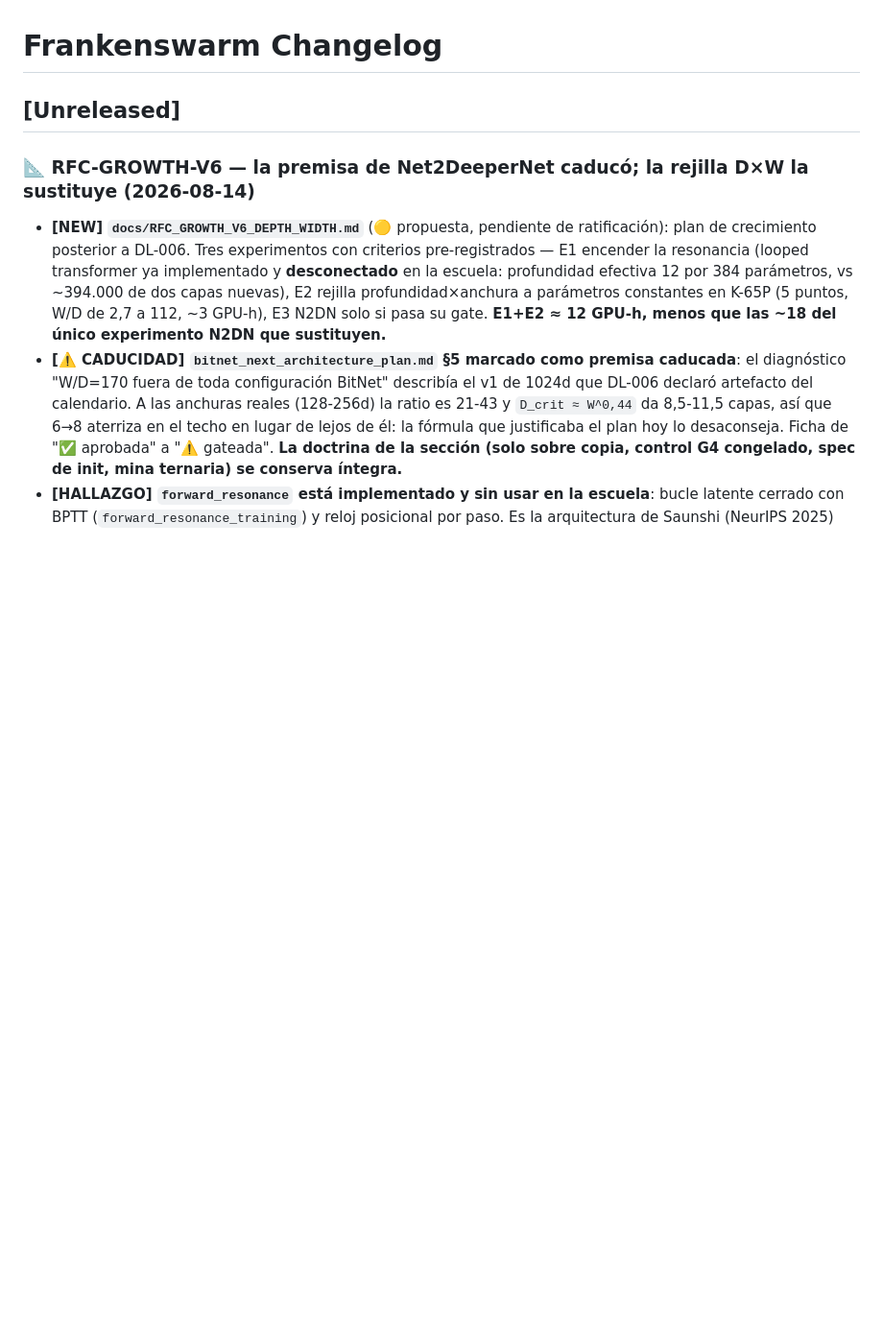
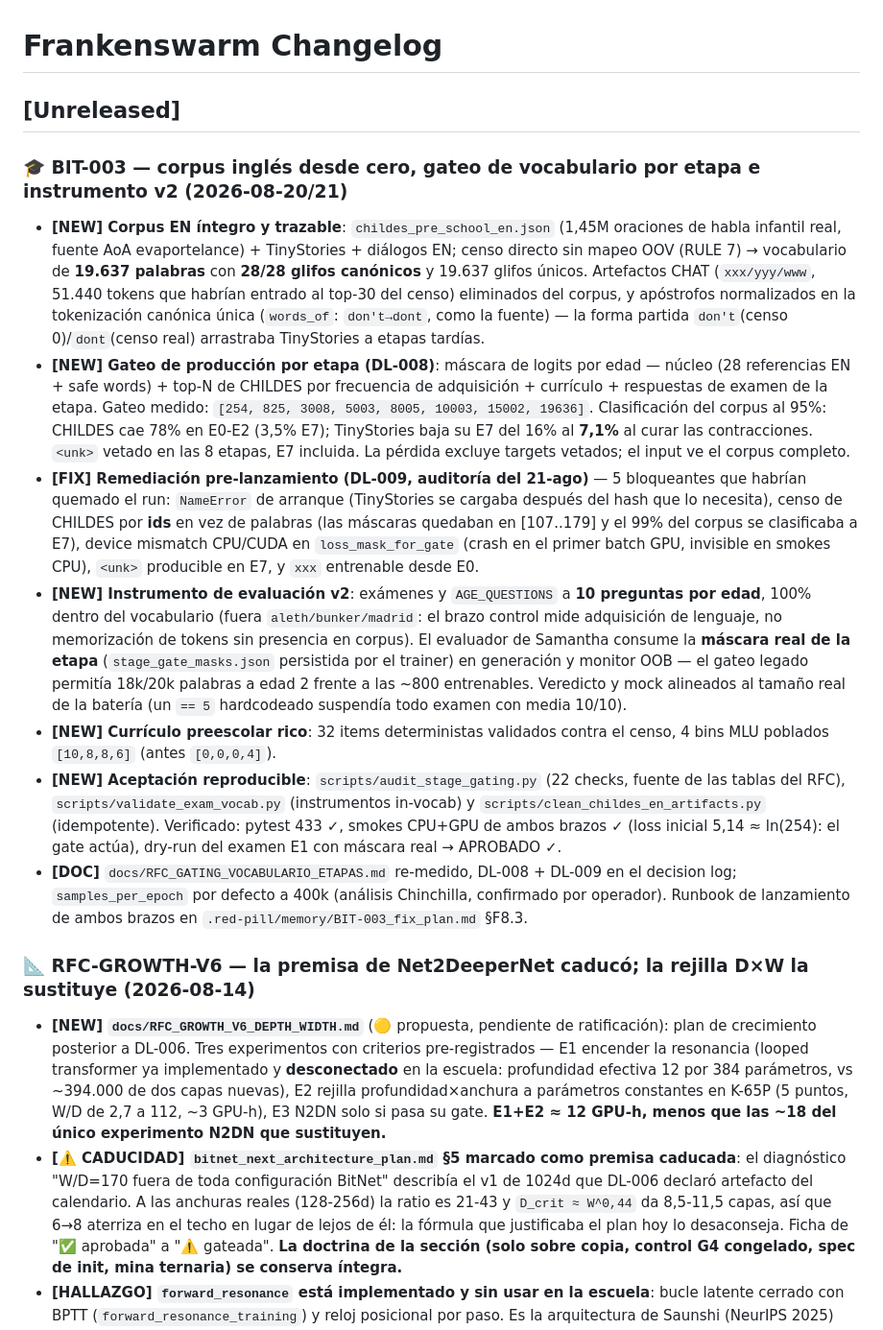
Before and after one commit to joanfgarcia/frankenswarm, a Markdown page: CHANGELOG.md, the part around the change. Shown at 96% size. Drawn GitHub-style; blank space fills up the shorter version.

Commit message:
docs(changelog): BIT-003 — corpus EN, gateo por etapa, instrumento v2 y remediación DL-009
Co-Authored-By: Claude Fable 5 <noreply@anthropic.com>

```diff
--- a/CHANGELOG.md
+++ b/CHANGELOG.md
@@ -1,6 +1,49 @@
 # Frankenswarm Changelog
 
 ## [Unreleased]
+
+### 🎓 BIT-003 — corpus inglés desde cero, gateo de vocabulario por etapa e instrumento v2 (2026-08-20/21)
+
+- **[NEW] Corpus EN íntegro y trazable**: `childes_pre_school_en.json` (1,45M oraciones
+  de habla infantil real, fuente AoA evaportelance) + TinyStories + diálogos EN; censo
+  directo sin mapeo OOV (RULE 7) → vocabulario de **19.637 palabras** con **28/28
+  glifos canónicos** y 19.637 glifos únicos. Artefactos CHAT (`xxx/yyy/www`, 51.440
+  tokens que habrían entrado al top-30 del censo) eliminados del corpus, y apóstrofos
+  normalizados en la tokenización canónica única (`words_of`: `don't→dont`, como la
+  fuente) — la forma partida `don't`(censo 0)/`dont`(censo real) arrastraba TinyStories
+  a etapas tardías.
+- **[NEW] Gateo de producción por etapa (DL-008)**: máscara de logits por edad — núcleo
+  (28 referencias EN + safe words) + top-N de CHILDES por frecuencia de adquisición +
+  currículo + respuestas de examen de la etapa. Gateo medido:
+  `[254, 825, 3008, 5003, 8005, 10003, 15002, 19636]`. Clasificación del corpus al 95%:
+  CHILDES cae 78% en E0-E2 (3,5% E7); TinyStories baja su E7 del 16% al **7,1%** al
+  curar las contracciones. `<unk>` vetado en las 8 etapas, E7 incluida. La pérdida
+  excluye targets vetados; el input ve el corpus completo.
+- **[FIX] Remediación pre-lanzamiento (DL-009, auditoría del 21-ago)** — 5 bloqueantes
+  que habrían quemado el run: `NameError` de arranque (TinyStories se cargaba después
+  del hash que lo necesita), censo de CHILDES por **ids** en vez de palabras (las
+  máscaras quedaban en [107..179] y el 99% del corpus se clasificaba a E7), device
+  mismatch CPU/CUDA en `loss_mask_for_gate` (crash en el primer batch GPU, invisible en
+  smokes CPU), `<unk>` producible en E7, y `xxx` entrenable desde E0.
+- **[NEW] Instrumento de evaluación v2**: exámenes y `AGE_QUESTIONS` a **10 preguntas
+  por edad**, 100% dentro del vocabulario (fuera `aleth/bunker/madrid`: el brazo
+  control mide adquisición de lenguaje, no memorización de tokens sin presencia en
+  corpus). El evaluador de Samantha consume la **máscara real de la etapa**
+  (`stage_gate_masks.json` persistida por el trainer) en generación y monitor OOB —
+  el gateo legado permitía 18k/20k palabras a edad 2 frente a las ~800 entrenables.
+  Veredicto y mock alineados al tamaño real de la batería (un `== 5` hardcodeado
+  suspendía todo examen con media 10/10).
+- **[NEW] Currículo preescolar rico**: 32 items deterministas validados contra el
+  censo, 4 bins MLU poblados `[10,8,8,6]` (antes `[0,0,0,4]`).
+- **[NEW] Aceptación reproducible**: `scripts/audit_stage_gating.py` (22 checks, fuente
+  de las tablas del RFC), `scripts/validate_exam_vocab.py` (instrumentos in-vocab) y
+  `scripts/clean_childes_en_artifacts.py` (idempotente). Verificado: pytest 433 ✓,
+  smokes CPU+GPU de ambos brazos ✓ (loss inicial 5,14 ≈ ln(254): el gate actúa),
+  dry-run del examen E1 con máscara real → APROBADO ✓.
+- **[DOC]** `docs/RFC_GATING_VOCABULARIO_ETAPAS.md` re-medido, DL-008 + DL-009 en el
+  decision log; `samples_per_epoch` por defecto a 400k (análisis Chinchilla,
+  confirmado por operador). Runbook de lanzamiento de ambos brazos en
+  `.red-pill/memory/BIT-003_fix_plan.md` §F8.3.
 
 ### 📐 RFC-GROWTH-V6 — la premisa de Net2DeeperNet caducó; la rejilla D×W la sustituye (2026-08-14)
 
```
